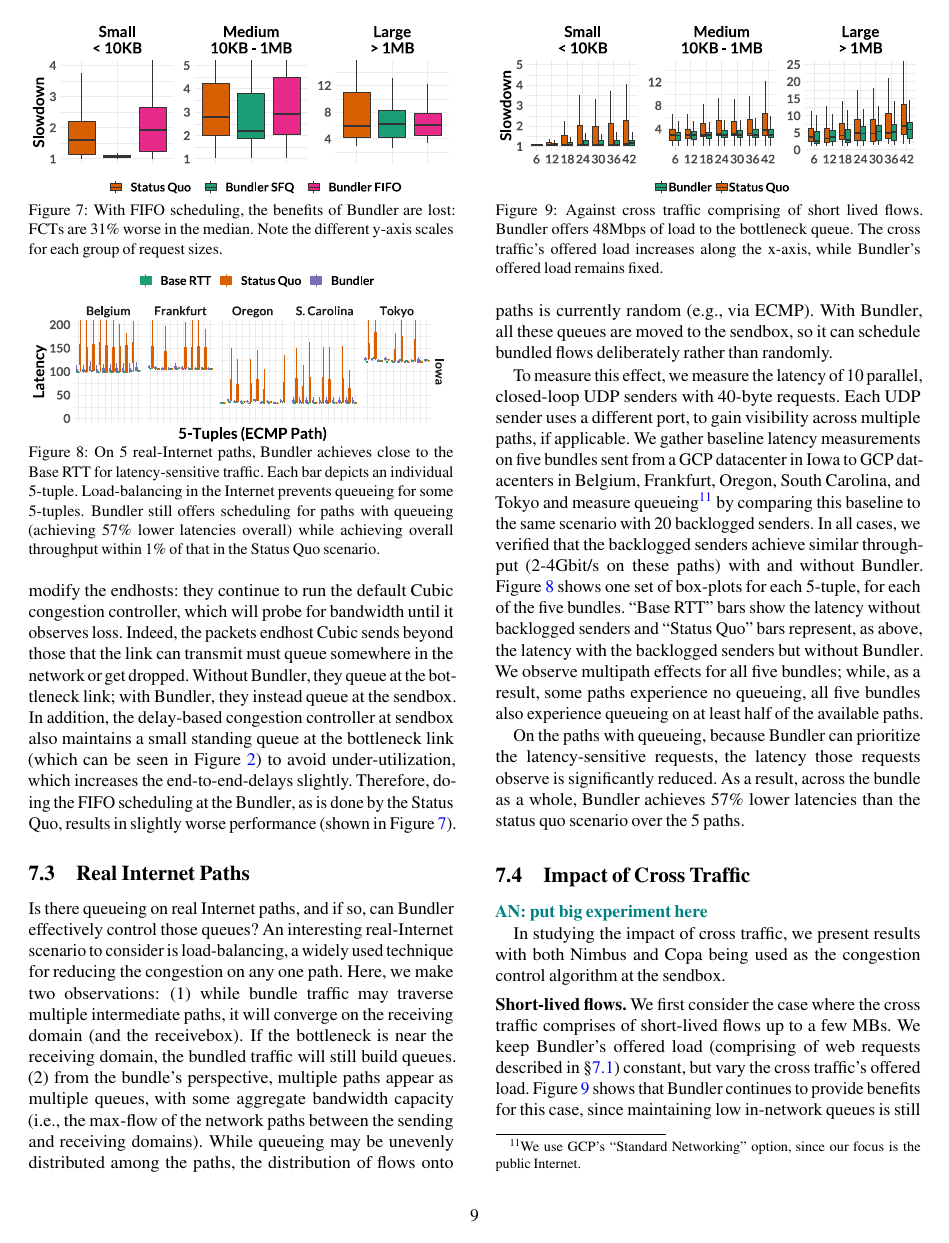
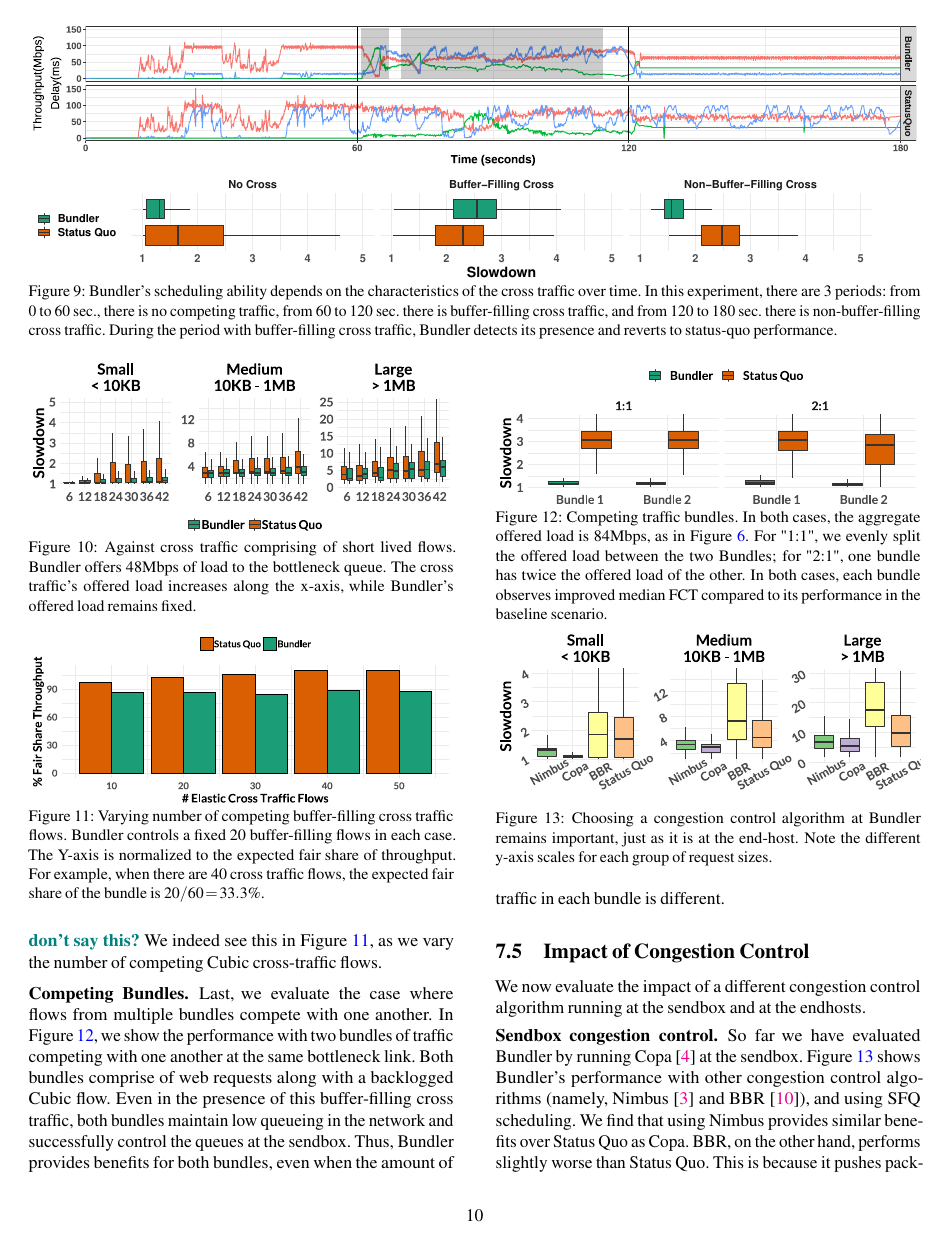
Before and after one commit to akshayknarayan/bundler-paper, a LaTeX paper (bundler-nsdi20.tex, which reads big_exp.tex, packages.tex): page 9 of 16 before the commit and page 10 of 17 after it. Compiled offline with pdfLaTeX; a LaTeX package or settings file that is missing is left out.

Commit message:
add the big experiment

```diff
--- /dev/null
+++ b/big_exp.tex
@@ -0,0 +1,7 @@
+\begin{figure*}
+\begin{centering}
+\includegraphics[width=\textwidth]{big_exp/mm}
+\end{centering}
+\includegraphics[width=0.95\textwidth]{big_exp/big_exp_41/big_exp_fct}
+\caption{\name's scheduling ability depends on the characteristics of the cross traffic over time. In this experiment, there are 3 periods: from 0 to 60 sec., there is no competing traffic, from 60 to 120 sec. there is buffer-filling cross traffic, and from 120 to 180 sec. there is non-buffer-filling cross traffic. During the period with buffer-filling cross traffic, \name detects its presence and reverts to status-quo performance.}\label{fig:eval:bigexp}
+\end{figure*}
--- a/packages.tex
+++ b/packages.tex
@@ -32,6 +32,7 @@
 \usepackage{hhline}
 \usepackage{appendix}
 \usepackage{outlines}
+\usepackage[english]{babel}
 %\usepackage{sparklines}
 %
 %% maxwidth is the original width if it is less than linewidth
```
Also changed, not shown: robust.tex (+3 -1 lines), big_exp/big_exp_41/big_exp_fct.pdf (added), big_exp/big_exp_41/nobundler.png (added), big_exp/mm.pdf (added), 5 other files.
